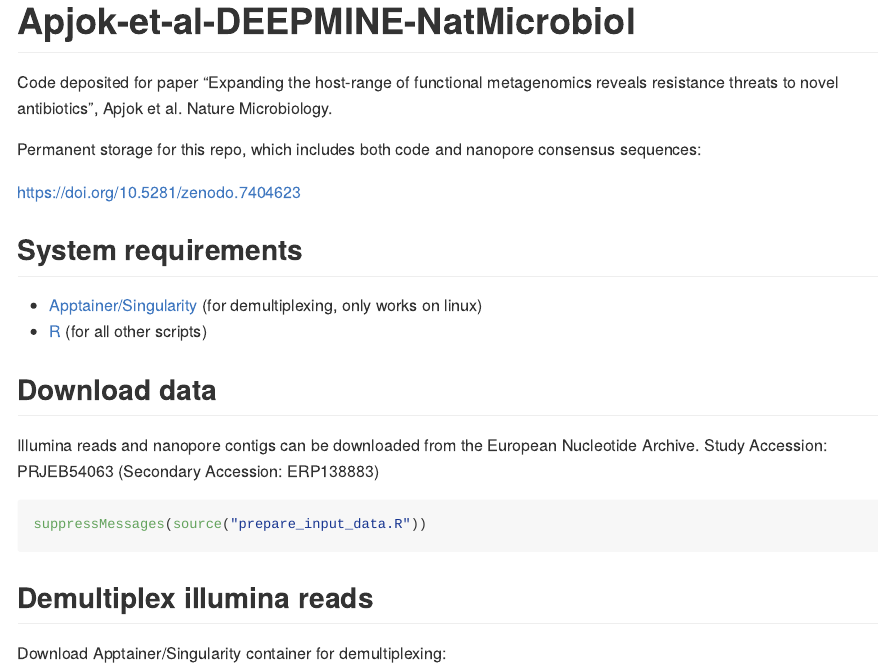
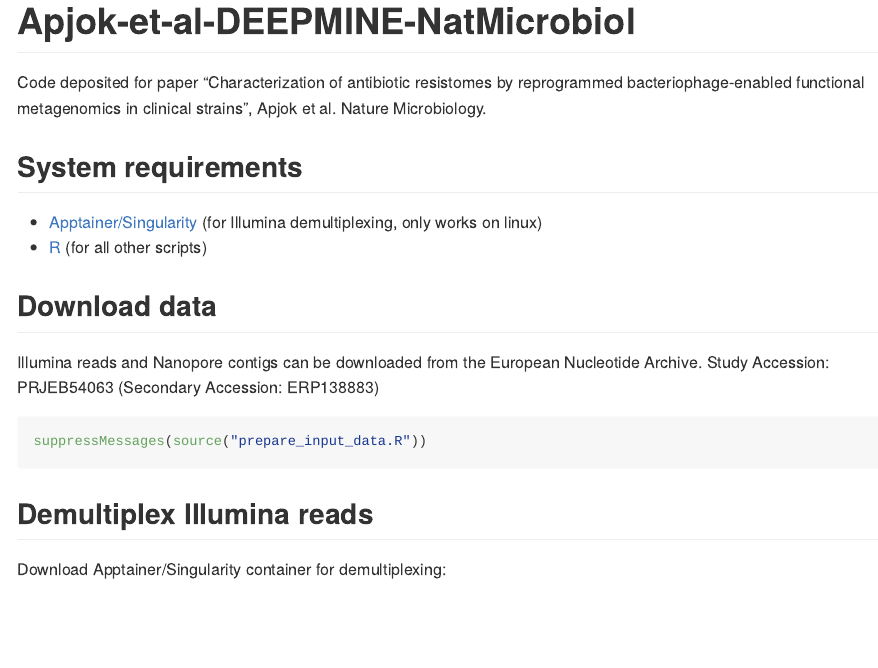
Before and after one commit to stitam/Apjok-et-al-DEEPMINE-NatMicrobiol, an R Markdown document (README.Rmd): the page in a window 1100 px wide, from its top. The pictures show the output file README.md that the author committed with the source, drawn offline in the style of GitHub.

Commit message:
Update README

````diff
--- a/README.Rmd
+++ b/README.Rmd
@@ -11,26 +11,22 @@ knitr::opts_chunk$set(echo = TRUE, eval = FALSE, message = FALSE, warning = FALS
 
 # Apjok-et-al-DEEPMINE-NatMicrobiol
 
-Code deposited for paper "Expanding the host-range of functional metagenomics reveals resistance threats to novel antibiotics", Apjok et al. Nature Microbiology.
-
-Permanent storage for this repo, which includes both code and nanopore consensus sequences:
-
-https://doi.org/10.5281/zenodo.7404623
+Code deposited for paper "Characterization of antibiotic resistomes by reprogrammed bacteriophage-enabled functional metagenomics in clinical strains", Apjok et al. Nature Microbiology.
 
 ## System requirements
 
-* [Apptainer/Singularity](https://apptainer.org/) (for demultiplexing, only works on linux)
+* [Apptainer/Singularity](https://apptainer.org/) (for Illumina demultiplexing, only works on linux)
 * [R](https://www.r-project.org/) (for all other scripts)
 
 ## Download data
 
-Illumina reads and nanopore contigs can be downloaded from the European Nucleotide Archive. Study Accession: PRJEB54063 (Secondary Accession: ERP138883)
+Illumina reads and Nanopore contigs can be downloaded from the European Nucleotide Archive. Study Accession: PRJEB54063 (Secondary Accession: ERP138883)
 
 ```{r}
 suppressMessages(source("prepare_input_data.R"))
 ```
 
-## Demultiplex illumina reads
+## Demultiplex Illumina reads
 
 Download Apptainer/Singularity container for demultiplexing:
 
````
Also changed, not shown: README.md.
